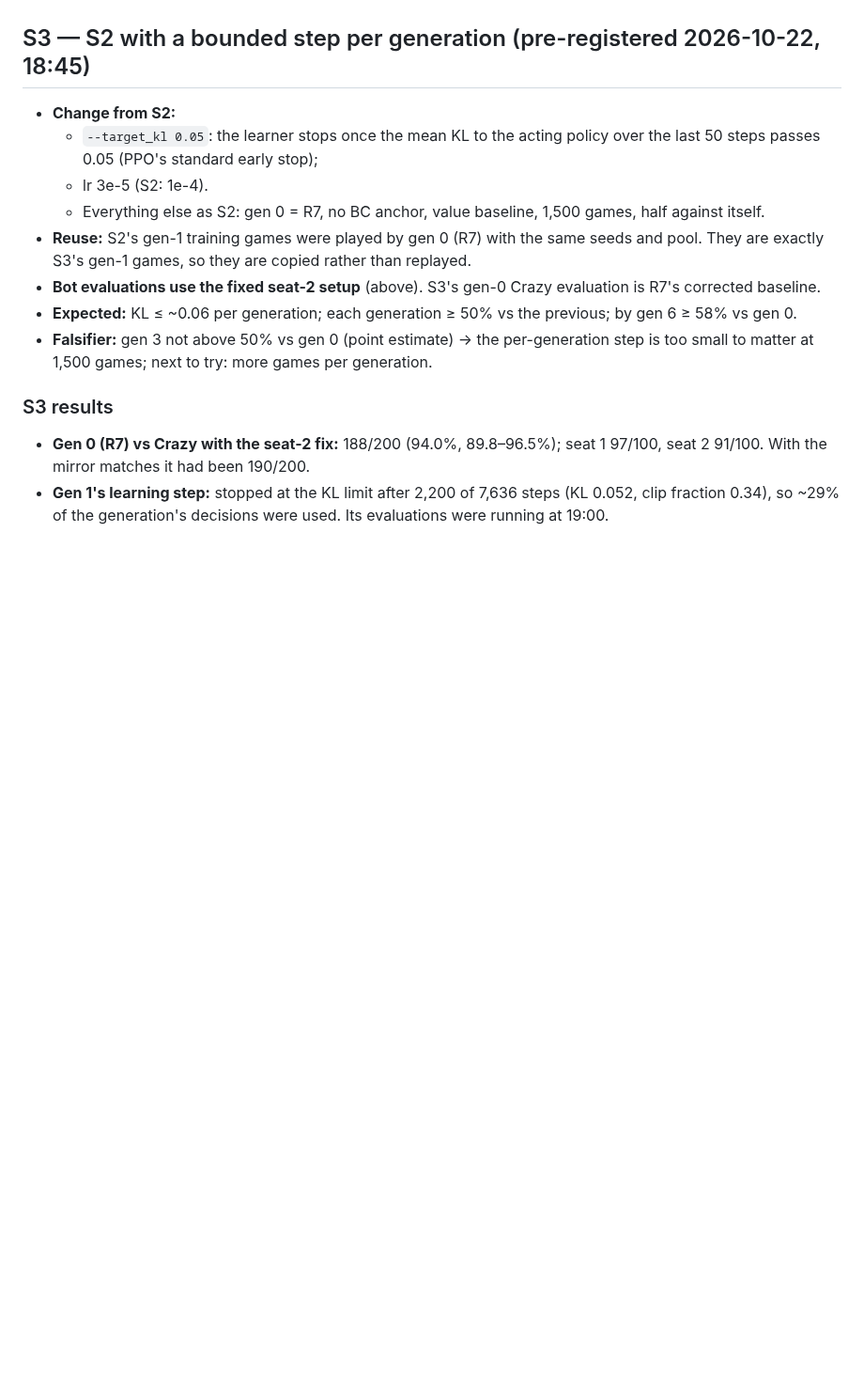
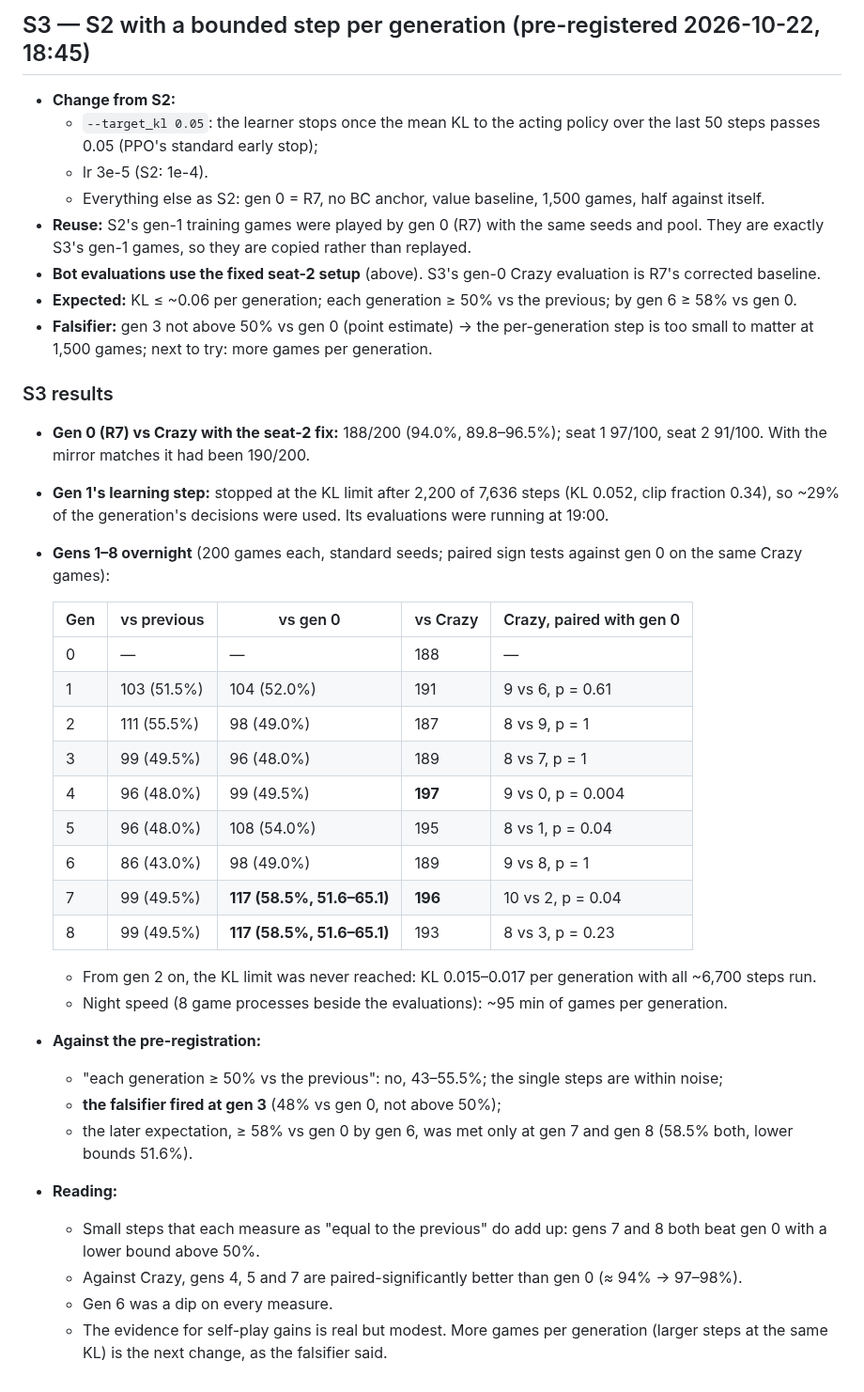
Before and after one commit to bengreff/polytopia, a Markdown page: docs/design/research-log.md, the part around the change. Shown at 94% size. Rendered like a GitHub page; blank space fills up the shorter version.

Commit message:
research-log: S3 gens 1-8 (gen 7/8 beat gen 0 58.5%; vs Crazy 188 -> 196/197)
Co-Authored-By: Claude Opus 5.5 <noreply@anthropic.com>

```diff
--- a/docs/design/research-log.md
+++ b/docs/design/research-log.md
@@ -687,3 +687,33 @@ Every cell is 100 seeds × 2 sides (200 games), seeds 10,000,000+, with the 95%
 - **Gen 1's learning step:** stopped at the KL limit after 2,200 of 7,636 steps (KL 0.052, clip
   fraction 0.34), so ~29% of the generation's decisions were used. Its evaluations were running at
   19:00.
+- **Gens 1–8 overnight** (200 games each, standard seeds; paired sign tests against gen 0 on the same
+  Crazy games):
+
+  | Gen | vs previous | vs gen 0 | vs Crazy | Crazy, paired with gen 0 |
+  |---|---|---|---|---|
+  | 0 | — | — | 188 | — |
+  | 1 | 103 (51.5%) | 104 (52.0%) | 191 | 9 vs 6, p = 0.61 |
+  | 2 | 111 (55.5%) | 98 (49.0%) | 187 | 8 vs 9, p = 1 |
+  | 3 | 99 (49.5%) | 96 (48.0%) | 189 | 8 vs 7, p = 1 |
+  | 4 | 96 (48.0%) | 99 (49.5%) | **197** | 9 vs 0, p = 0.004 |
+  | 5 | 96 (48.0%) | 108 (54.0%) | 195 | 8 vs 1, p = 0.04 |
+  | 6 | 86 (43.0%) | 98 (49.0%) | 189 | 9 vs 8, p = 1 |
+  | 7 | 99 (49.5%) | **117 (58.5%, 51.6–65.1)** | **196** | 10 vs 2, p = 0.04 |
+  | 8 | 99 (49.5%) | **117 (58.5%, 51.6–65.1)** | 193 | 8 vs 3, p = 0.23 |
+
+  - From gen 2 on, the KL limit was never reached: KL 0.015–0.017 per generation with all
+    ~6,700 steps run.
+  - Night speed (8 game processes beside the evaluations): ~95 min of games per generation.
+- **Against the pre-registration:**
+  - "each generation ≥ 50% vs the previous": no, 43–55.5%; the single steps are within noise;
+  - **the falsifier fired at gen 3** (48% vs gen 0, not above 50%);
+  - the later expectation, ≥ 58% vs gen 0 by gen 6, was met only at gen 7 and gen 8 (58.5% both,
+    lower bounds 51.6%).
+- **Reading:**
+  - Small steps that each measure as "equal to the previous" do add up: gens 7 and 8 both beat
+    gen 0 with a lower bound above 50%.
+  - Against Crazy, gens 4, 5 and 7 are paired-significantly better than gen 0 (≈ 94% → 97–98%).
+  - Gen 6 was a dip on every measure.
+  - The evidence for self-play gains is real but modest. More games per generation (larger
+    steps at the same KL) is the next change, as the falsifier said.
```
